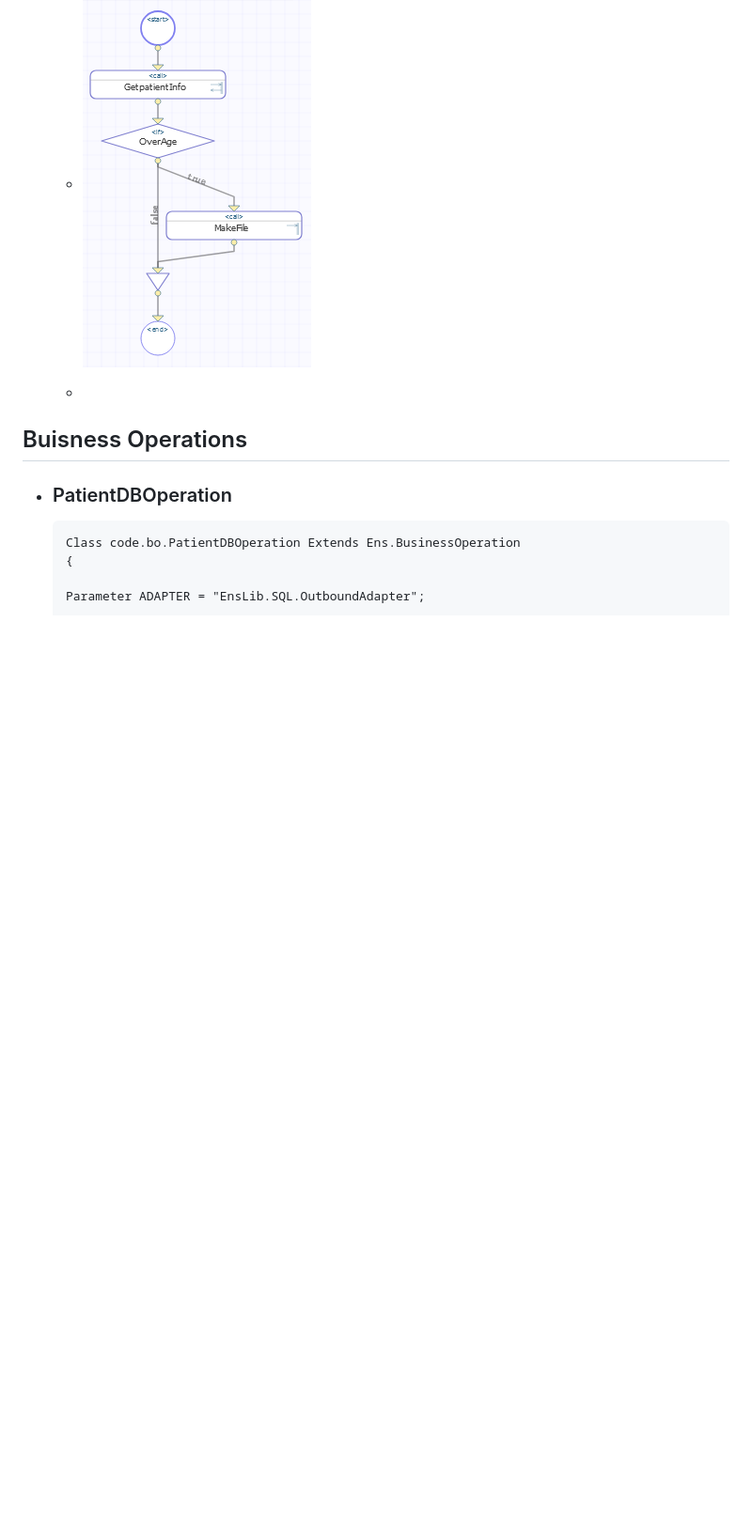
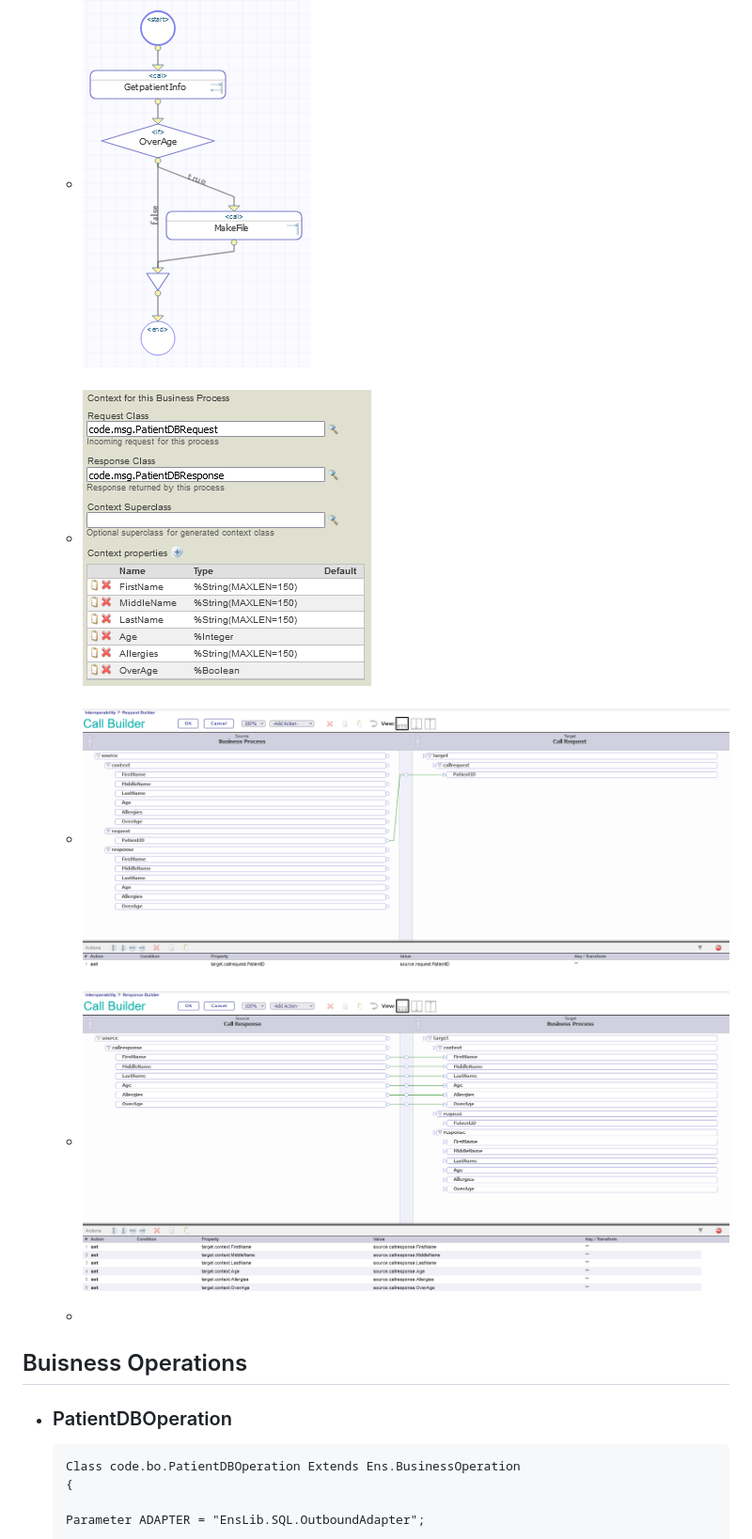
Before and after one commit to TheDuckFrederik/InterSystems, a Markdown page: Test01/test01.md, the part around the change printed below. Shown: that part at 94% size. GitHub-like rendering; pictures changed too: Test01/Context.png (added), Test01/GPIRequestBuilder.png (added), Test01/GPIResponseBuilder.png (added); blank space fills up the shorter version.

Commit message:
Test01

```diff
--- a/Test01/test01.md
+++ b/Test01/test01.md
@@ -77,6 +96,9 @@
 ## Buisness Processes
 - ### PatientInfoProcess
 	- ### ![Diagram](Process1.png)
+	- ### ![Context](Context.png)
+	- ### ![Get Patient Info Request Builder](GPIRequestBuilder.png)
+	- ### ![Get Patient Info Response Builder](GPIResponseBuilder.png)
 	-
 ## Buisness Operations
 - ### PatientDBOperation
```
Also changed, not shown: other parts of Test01/test01.md (+19 -0 lines), 1 other file.
